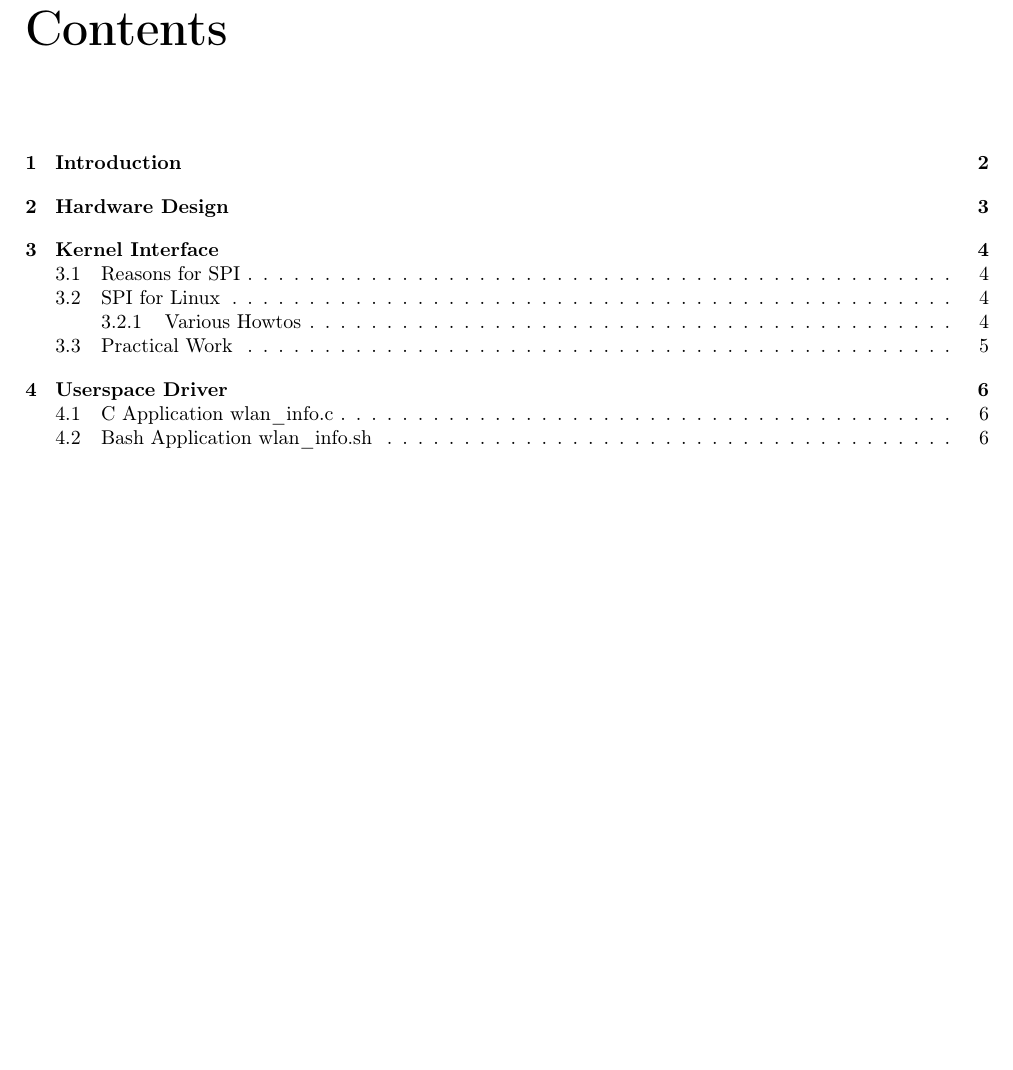
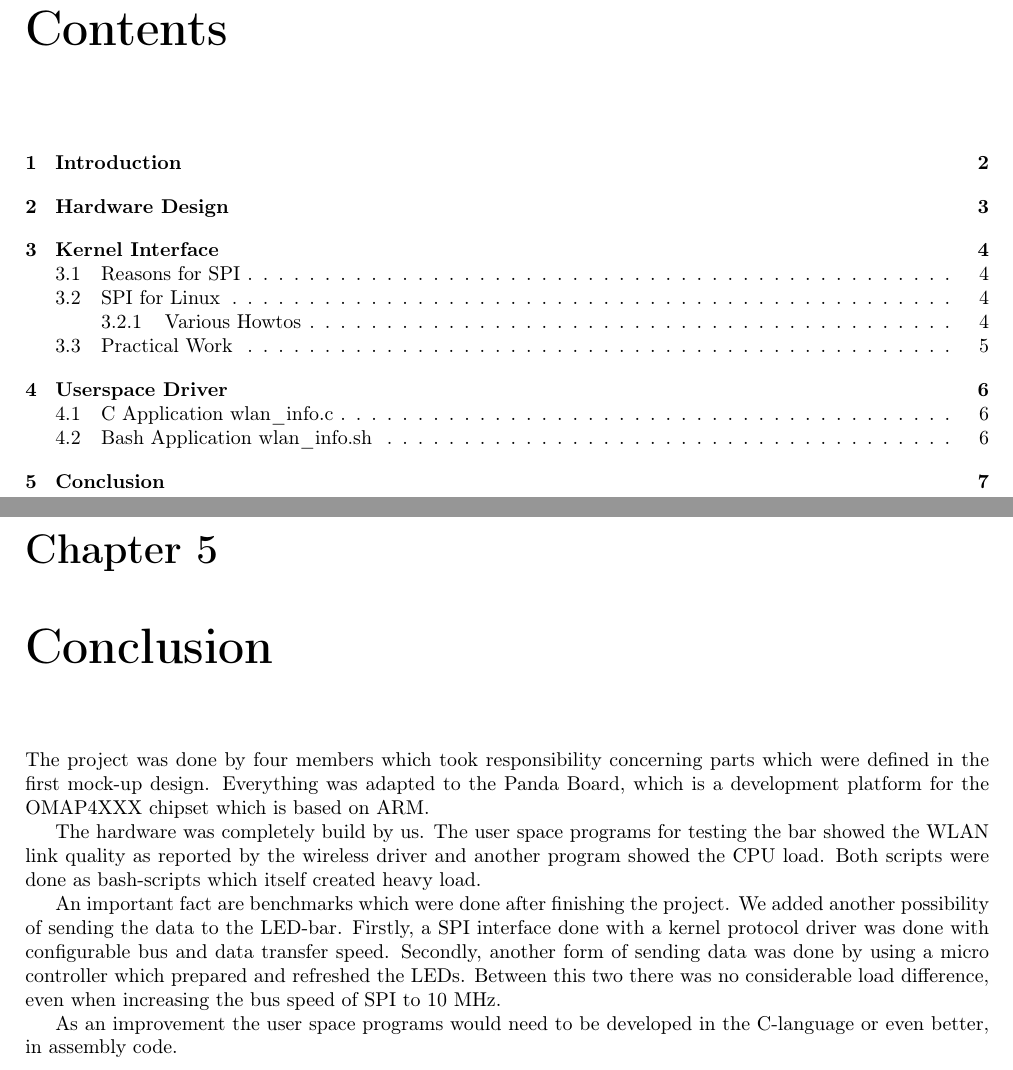
Before and after one commit to barde/embeddedLamp, a LaTeX document (report/embeddedLamp.tex, which reads report/conclusion.tex): part of page 3 of 10 before the commit and two parts of pages 3 and 9 of 11 after it, the two joined at a grey line, cut so that both start at the same text, the shorter picture padded with empty space. Compiled offline with pdfLaTeX; a LaTeX package or settings file that is missing is left out.

Commit message:
conclusion

```diff
--- /dev/null
+++ b/report/conclusion.tex
@@ -0,0 +1,14 @@
+The project was done by four members which took responsibility concerning parts which were defined in the first mock-up design.
+Everything was adapted to the Panda Board, which is a development platform for the OMAP4XXX chipset which is based on
+ARM.
+
+The hardware was completely build by us. The user space programs for testing the bar showed the WLAN link quality as reported
+by the wireless driver and another program showed the CPU load. Both scripts were done as bash-scripts which itself created
+heavy load.
+
+An important fact are benchmarks which were done after finishing the project. We added another possibility of sending the data
+to the LED-bar. Firstly, a SPI interface done with a kernel protocol driver was done with configurable bus and data transfer speed.
+Secondly, another form of sending data was done by using a micro controller which prepared and refreshed the LEDs.
+Between this two there was no considerable load difference, even when increasing the bus speed of SPI to 10 MHz.
+
+As an improvement the user space programs would need to be developed in the C-language or even better, in assembly code.
--- a/report/embeddedLamp.tex
+++ b/report/embeddedLamp.tex
@@ -64,6 +64,9 @@ Bla \\ FFF \\ FFF@ff.de}
 \label{chap:userspace}
 \input{userspace.tex}
 
+\chapter{Conclusion}
+\label{chap:conclusion}
+\input{conclusion.tex}
 
 
 \nocite{*}
```
